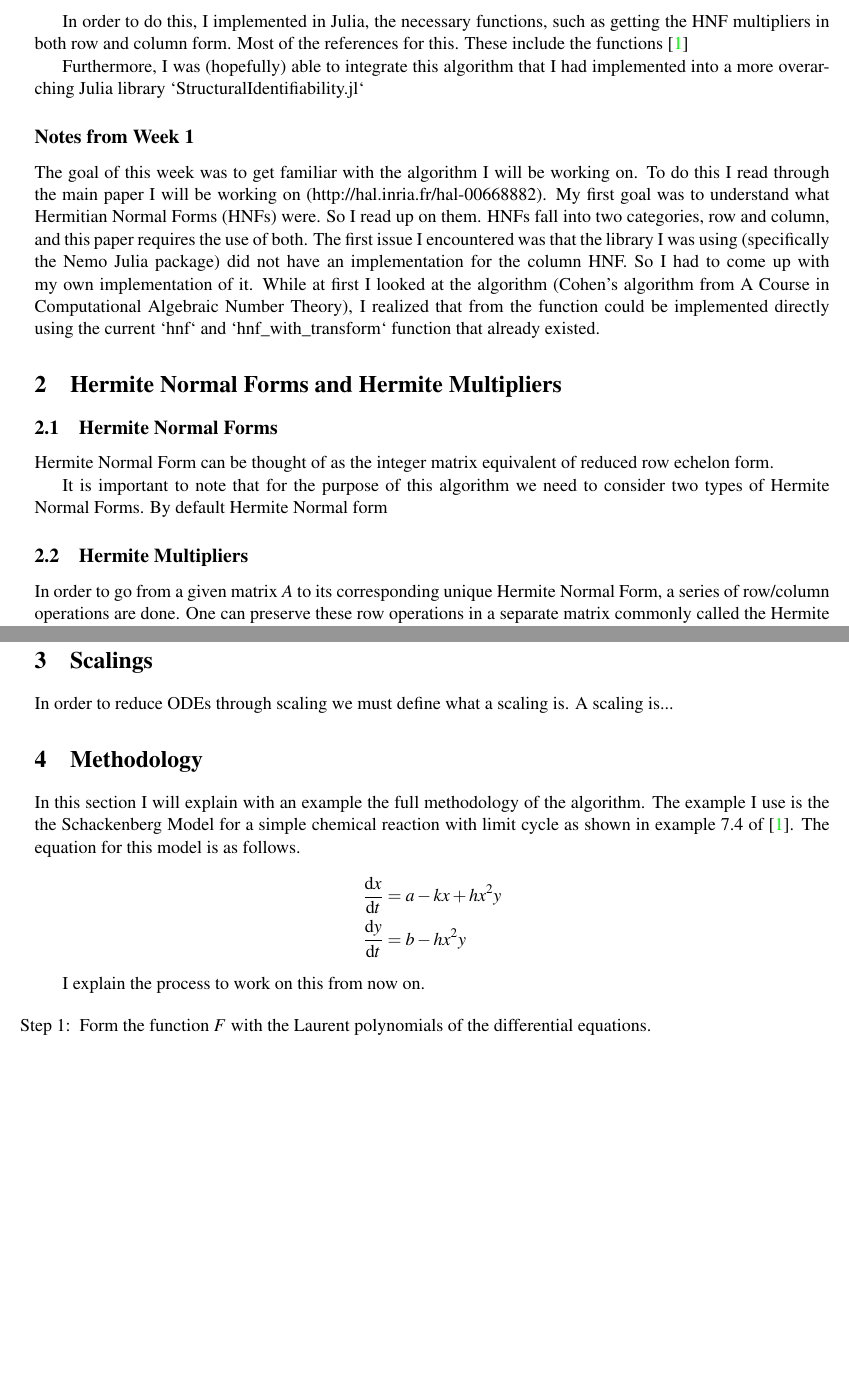
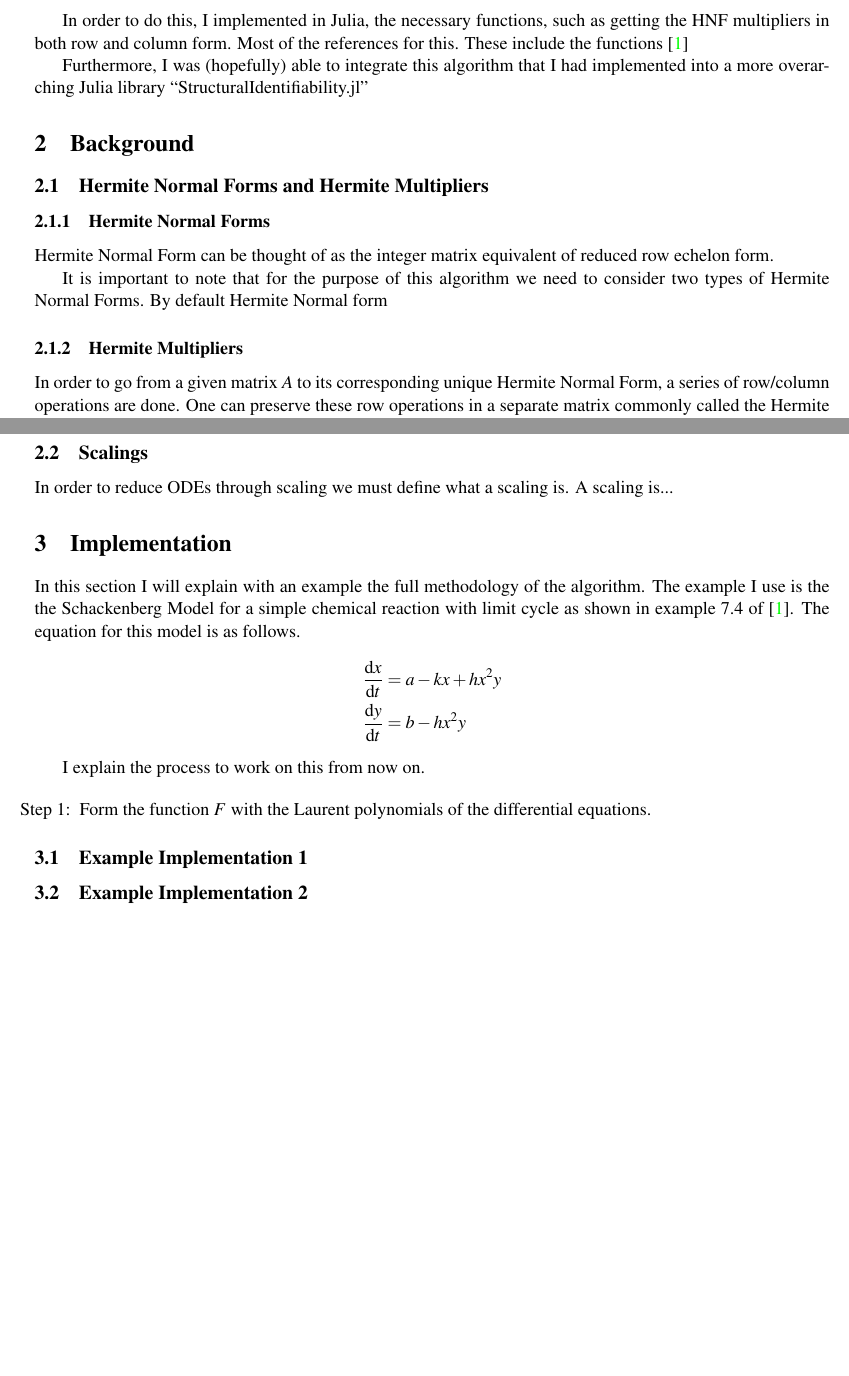
Before and after one commit to milosoundjian/reparameterizing-odes, a LaTeX document (report/main.tex): two parts of pages 4 and 5 of 7, joined at a grey line, cut so that both start at the same text, the shorter picture padded with empty space. Compiled offline with pdfLaTeX.

Commit message:
Some reformating

```diff
--- a/report/main.tex
+++ b/report/main.tex
@@ -151,21 +131,23 @@ The main overarching goal of this thesis is to implement an algorithm using scal
 
 In order to do this, I implemented in Julia, the necessary functions, such as getting the HNF multipliers in both row and column form. Most of the references for this. These include the functions \cite{Hubert2013}
 
-Furthermore, I was (hopefully) able to integrate this algorithm that I had implemented into a more overarching Julia library `StructuralIdentifiability.jl`
+Furthermore, I was (hopefully) able to integrate this algorithm that I had implemented into a more overarching Julia library ``StructuralIdentifiability.jl''
 
-\subsection*{Notes from Week 1}
+% \subsection*{Notes from Week 1}
 
-The goal of this week was to get familiar with the algorithm I will be working on. To do this I read through the main paper I will be working on (http://hal.inria.fr/hal-00668882). My first goal was to understand what Hermitian Normal Forms (HNFs) were. So I read up on them. HNFs fall into two categories, row and column, and this paper requires the use of both. The first issue I encountered was that the library I was using (specifically the Nemo Julia package) did not have an implementation for the column HNF. So I had to come up with my own implementation of it. While at first I looked at the algorithm (Cohen's algorithm from A Course in Computational Algebraic Number Theory), I realized that from the function could be implemented directly using the current `hnf` and `hnf\_with\_transform` function that already existed.
+% The goal of this week was to get familiar with the algorithm I will be working on. To do this I read through the main paper I will be working on (http://hal.inria.fr/hal-00668882). My first goal was to understand what Hermitian Normal Forms (HNFs) were. So I read up on them. HNFs fall into two categories, row and column, and this paper requires the use of both. The first issue I encountered was that the library I was using (specifically the Nemo Julia package) did not have an implementation for the column HNF. So I had to come up with my own implementation of it. While at first I looked at the algorithm (Cohen's algorithm from A Course in Computational Algebraic Number Theory), I realized that from the function could be implemented directly using the current `hnf` and `hnf\_with\_transform` function that already existed.
 
-\section{Hermite Normal Forms and Hermite Multipliers}
+\section{Background}
 
-\subsection{Hermite Normal Forms}
+\subsection{Hermite Normal Forms and Hermite Multipliers}
+
+\subsubsection{Hermite Normal Forms}
 
 Hermite Normal Form can be thought of as the integer matrix equivalent of reduced row echelon form.
 
 It is important to note that for the purpose of this algorithm we need to consider two types of Hermite Normal Forms. By default Hermite Normal form
 
-\subsection{Hermite Multipliers}
+\subsubsection{Hermite Multipliers}
 
 In order to go from a given matrix \(A\) to its corresponding unique Hermite Normal Form, a series of row/column operations are done. One can preserve these row operations in a separate matrix commonly called the Hermite Transform. For the purpose of this paper, and based on \cite{Hubert2013}, we will use the term Hermite Multiplier, which we give the same meaning. The result is that we have a matrix \(V\) such that
 \[A \cdot V = H.\]
@@ -188,11 +170,11 @@ There has been work done in algorithmically determining HNFs and Hermite Multipl
 There exists open source libraries that implement the algorithms to calculate the HNF form of a given matrix. For the purpose of this algorithm I have chosen to use the impl
 
 
-\section{Scalings}
+\subsection{Scalings}
 
 In order to reduce ODEs through scaling we must define what a scaling is. A scaling is...
 
-\section{Methodology}
+\section{Implementation}
 
 % TODO: This is work in progress
 
@@ -210,6 +192,10 @@ I explain the process to  work on this from now on.
     \item Form the function \(F\) with the Laurent polynomials of the differential equations.
 \end{enumerate}
 
+\subsection{Example Implementation 1}
+
+\subsection{Example Implementation 2}
+
 \newpage
 \bibliographystyle{plain}
 \bibliography{main}
```
Also changed, not shown: report/main.pdf, report/main.tex (50 more changed lines).
